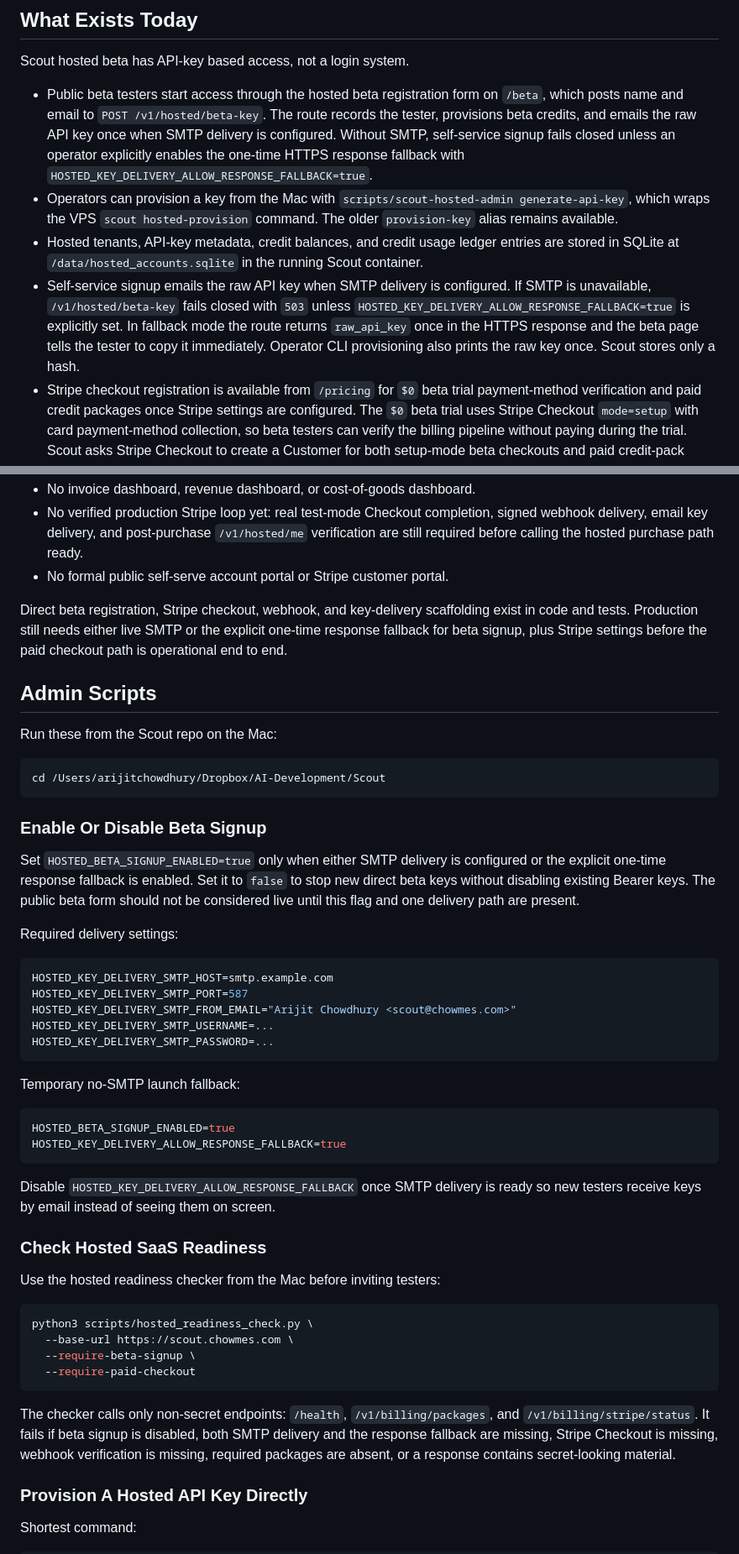
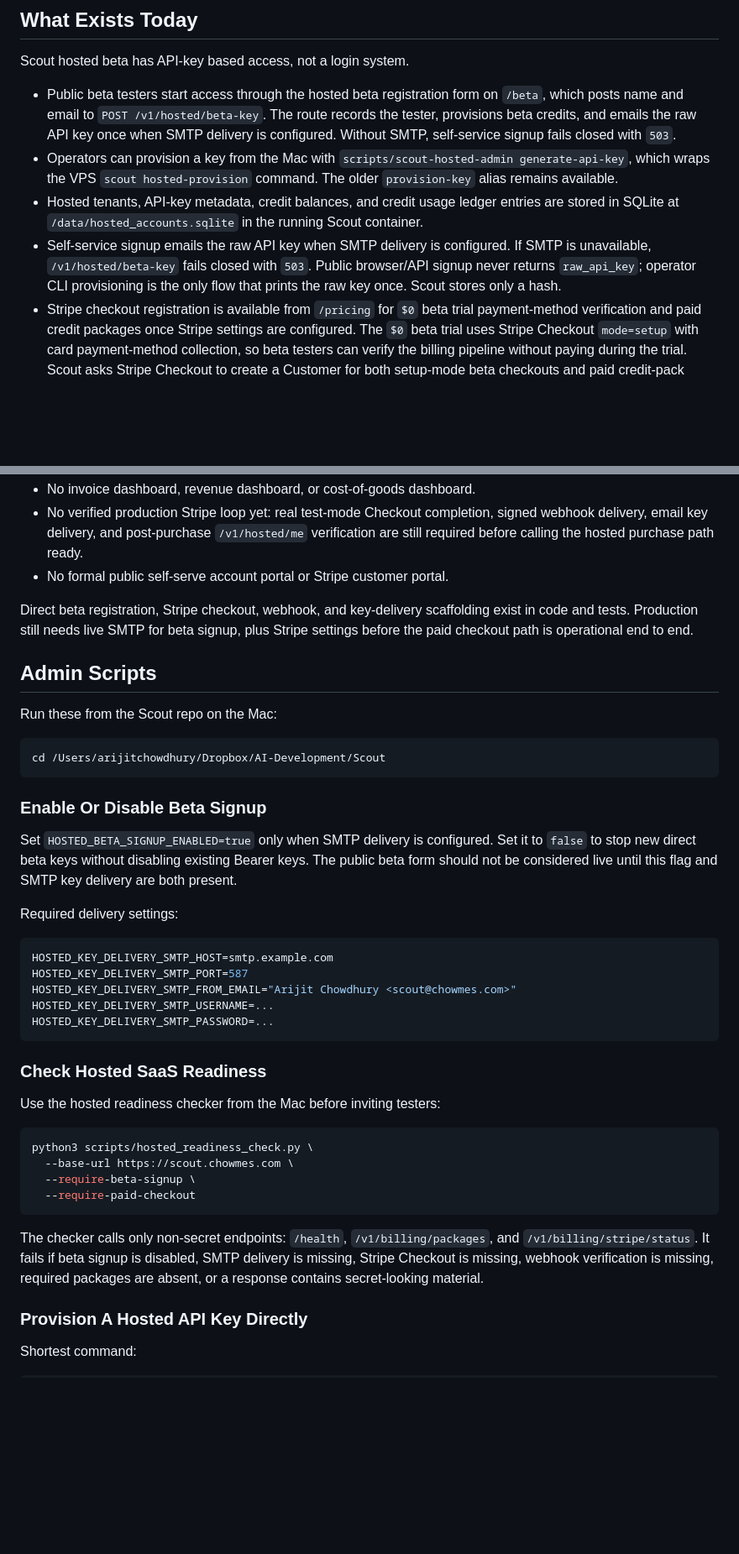
Before and after one commit to arijitchowdhury80/scout, a Markdown page: docs/product/hosted-admin-operations.md, 2 parts joined by grey strips. Shown at 84% size. GitHub-like rendering; blank space fills up the shorter version.

Commit message:
Document SMTP-only hosted beta signup

````diff
--- a/docs/product/hosted-admin-operations.md
+++ b/docs/product/hosted-admin-operations.md
@@ -11,16 +11,14 @@ Scout hosted beta has API-key based access, not a login system.
   `/beta`, which posts name and email to `POST /v1/hosted/beta-key`. The route
   records the tester, provisions beta credits, and emails the raw API key once
   when SMTP delivery is configured. Without SMTP, self-service signup fails
-  closed unless an operator explicitly enables the one-time HTTPS response
-  fallback with `HOSTED_KEY_DELIVERY_ALLOW_RESPONSE_FALLBACK=true`.
+  closed with `503`.
 - Operators can provision a key from the Mac with `scripts/scout-hosted-admin generate-api-key`, which wraps the VPS `scout hosted-provision` command. The older `provision-key` alias remains available.
 - Hosted tenants, API-key metadata, credit balances, and credit usage ledger entries are stored in SQLite at `/data/hosted_accounts.sqlite` in the running Scout container.
 - Self-service signup emails the raw API key when SMTP delivery is configured.
-  If SMTP is unavailable, `/v1/hosted/beta-key` fails closed with `503` unless
-  `HOSTED_KEY_DELIVERY_ALLOW_RESPONSE_FALLBACK=true` is explicitly set. In
-  fallback mode the route returns `raw_api_key` once in the HTTPS response and
-  the beta page tells the tester to copy it immediately. Operator CLI
-  provisioning also prints the raw key once. Scout stores only a hash.
+  If SMTP is unavailable, `/v1/hosted/beta-key` fails closed with `503`.
+  Public browser/API signup never returns `raw_api_key`; operator CLI
+  provisioning is the only flow that prints the raw key once. Scout stores only
+  a hash.
 - Stripe checkout registration is available from `/pricing` for `$0` beta trial
   payment-method verification and paid credit packages once Stripe settings are
   configured. The `$0` beta trial uses Stripe Checkout `mode=setup` with card
@@ -58,9 +56,8 @@ Scout hosted beta has API-key based access, not a login system.
 - No formal public self-serve account portal or Stripe customer portal.
 
 Direct beta registration, Stripe checkout, webhook, and key-delivery scaffolding
-exist in code and tests. Production still needs either live SMTP or the explicit
-one-time response fallback for beta signup, plus Stripe settings before the paid
-checkout path is operational end to end.
+exist in code and tests. Production still needs live SMTP for beta signup, plus
+Stripe settings before the paid checkout path is operational end to end.
 
 ## Admin Scripts
 
@@ -72,11 +69,10 @@ cd /Users/arijitchowdhury/Dropbox/AI-Development/Scout
 
 ### Enable Or Disable Beta Signup
 
-Set `HOSTED_BETA_SIGNUP_ENABLED=true` only when either SMTP delivery is
-configured or the explicit one-time response fallback is enabled. Set it to
-`false` to stop new direct beta keys without disabling existing Bearer keys.
-The public beta form should not be considered live until this flag and one
-delivery path are present.
+Set `HOSTED_BETA_SIGNUP_ENABLED=true` only when SMTP delivery is configured.
+Set it to `false` to stop new direct beta keys without disabling existing
+Bearer keys. The public beta form should not be considered live until this flag
+and SMTP key delivery are both present.
 
 Required delivery settings:
 
@@ -87,16 +83,6 @@ HOSTED_KEY_DELIVERY_SMTP_FROM_EMAIL="Arijit Chowdhury <scout@chowmes.com>"
 HOSTED_KEY_DELIVERY_SMTP_USERNAME=...
 HOSTED_KEY_DELIVERY_SMTP_PASSWORD=...
 ```
-
-Temporary no-SMTP launch fallback:
-
-```bash
-HOSTED_BETA_SIGNUP_ENABLED=true
-HOSTED_KEY_DELIVERY_ALLOW_RESPONSE_FALLBACK=true
-```
-
-Disable `HOSTED_KEY_DELIVERY_ALLOW_RESPONSE_FALLBACK` once SMTP delivery is
-ready so new testers receive keys by email instead of seeing them on screen.
 
 ### Check Hosted SaaS Readiness
 
@@ -111,9 +97,9 @@ python3 scripts/hosted_readiness_check.py \
 
 The checker calls only non-secret endpoints: `/health`,
 `/v1/billing/packages`, and `/v1/billing/stripe/status`. It fails if beta signup
-is disabled, both SMTP delivery and the response fallback are missing, Stripe
-Checkout is missing, webhook verification is missing, required packages are
-absent, or a response contains secret-looking material.
+is disabled, SMTP delivery is missing, Stripe Checkout is missing, webhook
+verification is missing, required packages are absent, or a response contains
+secret-looking material.
 
 ### Provision A Hosted API Key Directly
 
````
Also changed, not shown: docs/product/public-hosted-launch-readiness-plan-2026-07-03.md (+11 -16 lines).
